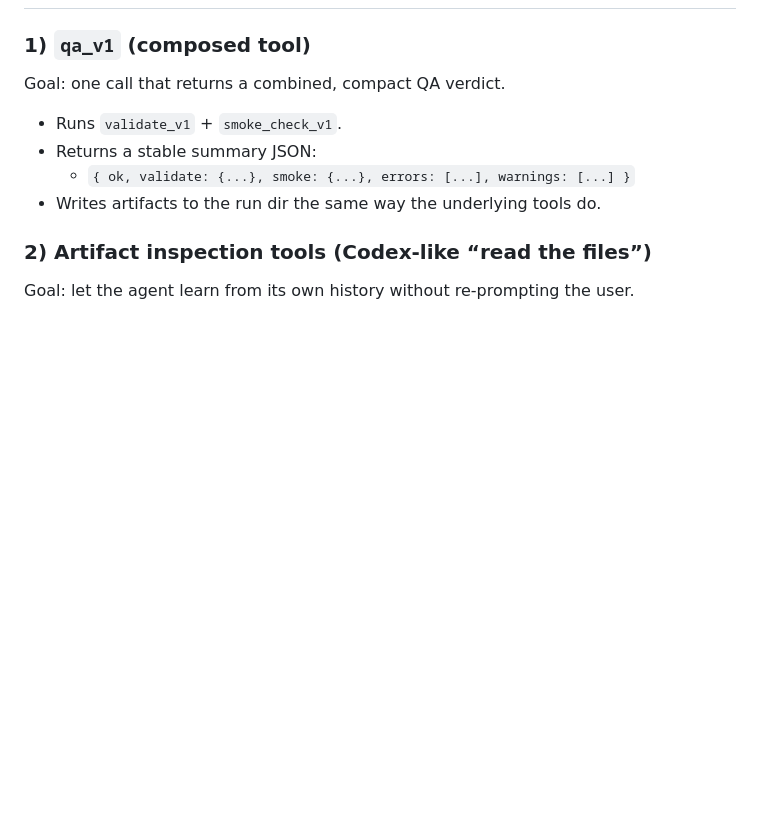
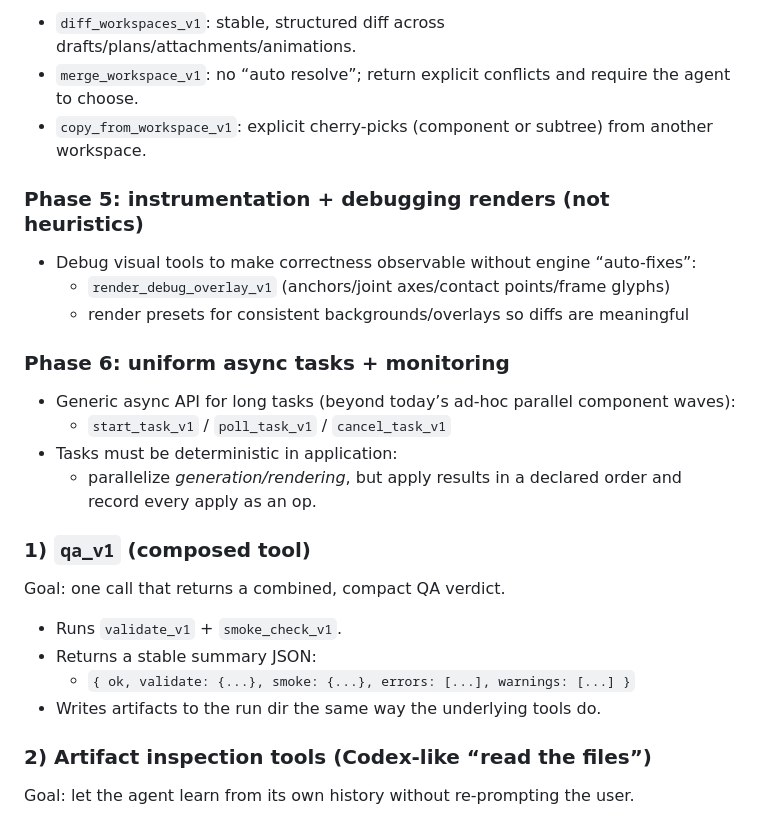
Before and after one commit to gravimera/gravimera, a Markdown page: docs/gen3d/next_actions.md, the part around one of its changes. GitHub-like rendering; blank space fills up the shorter version.

```diff
--- a/docs/gen3d/next_actions.md
+++ b/docs/gen3d/next_actions.md
@@ -117,3 +162,20 @@ Implementation sketch (later):
+- `diff_workspaces_v1`: stable, structured diff across drafts/plans/attachments/animations.
+- `merge_workspace_v1`: no “auto resolve”; return explicit conflicts and require the agent to choose.
+- `copy_from_workspace_v1`: explicit cherry-picks (component or subtree) from another workspace.
+
+### Phase 5: instrumentation + debugging renders (not heuristics)
+
+- Debug visual tools to make correctness observable without engine “auto-fixes”:
+  - `render_debug_overlay_v1` (anchors/joint axes/contact points/frame glyphs)
+  - render presets for consistent backgrounds/overlays so diffs are meaningful
+
+### Phase 6: uniform async tasks + monitoring
+
+- Generic async API for long tasks (beyond today’s ad-hoc parallel component waves):
+  - `start_task_v1` / `poll_task_v1` / `cancel_task_v1`
+- Tasks must be deterministic in application:
+  - parallelize *generation/rendering*, but apply results in a declared order and record every apply as an op.
+
 ### 1) `qa_v1` (composed tool)
 
 Goal: one call that returns a combined, compact QA verdict.
```
Also changed, not shown: other parts of docs/gen3d/next_actions.md (+45 -0 lines).
